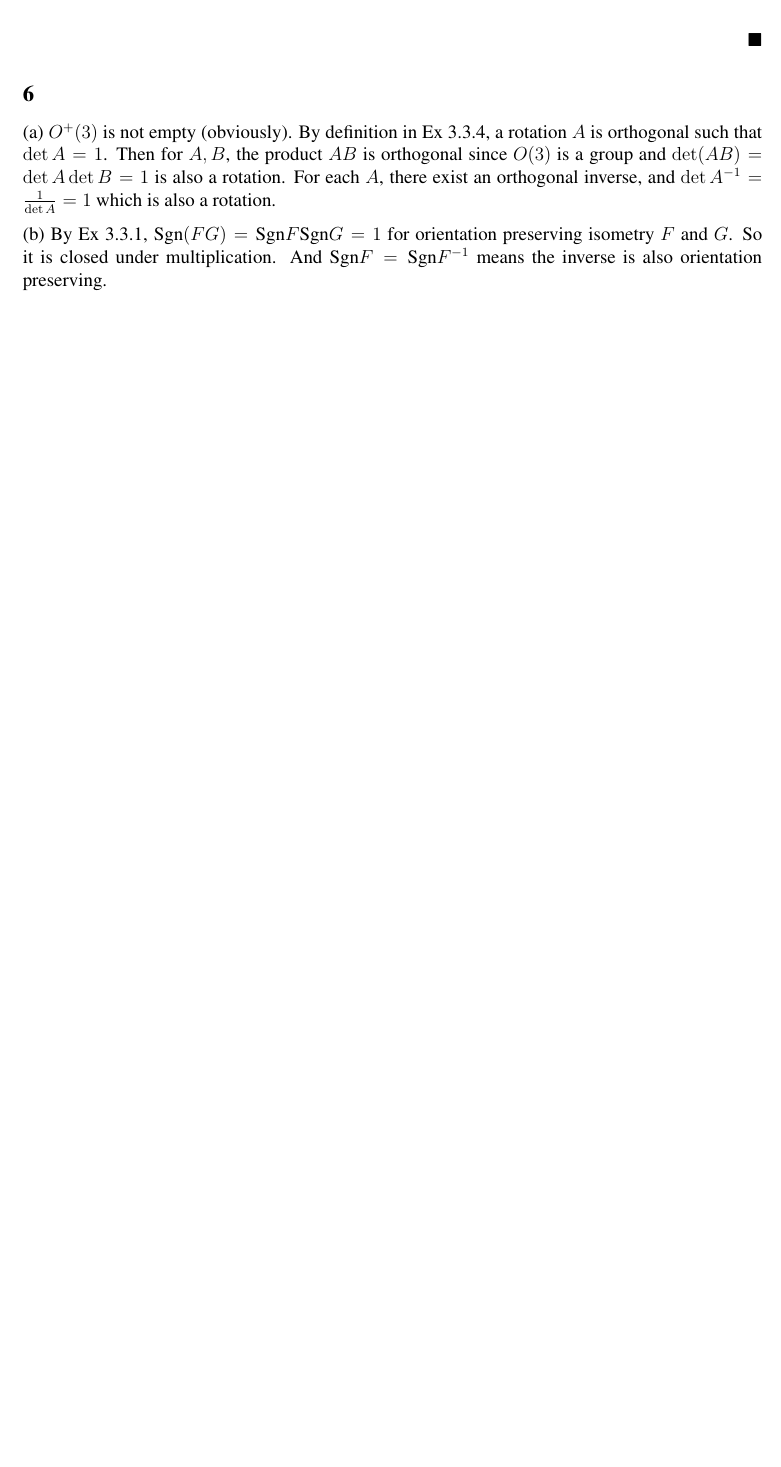
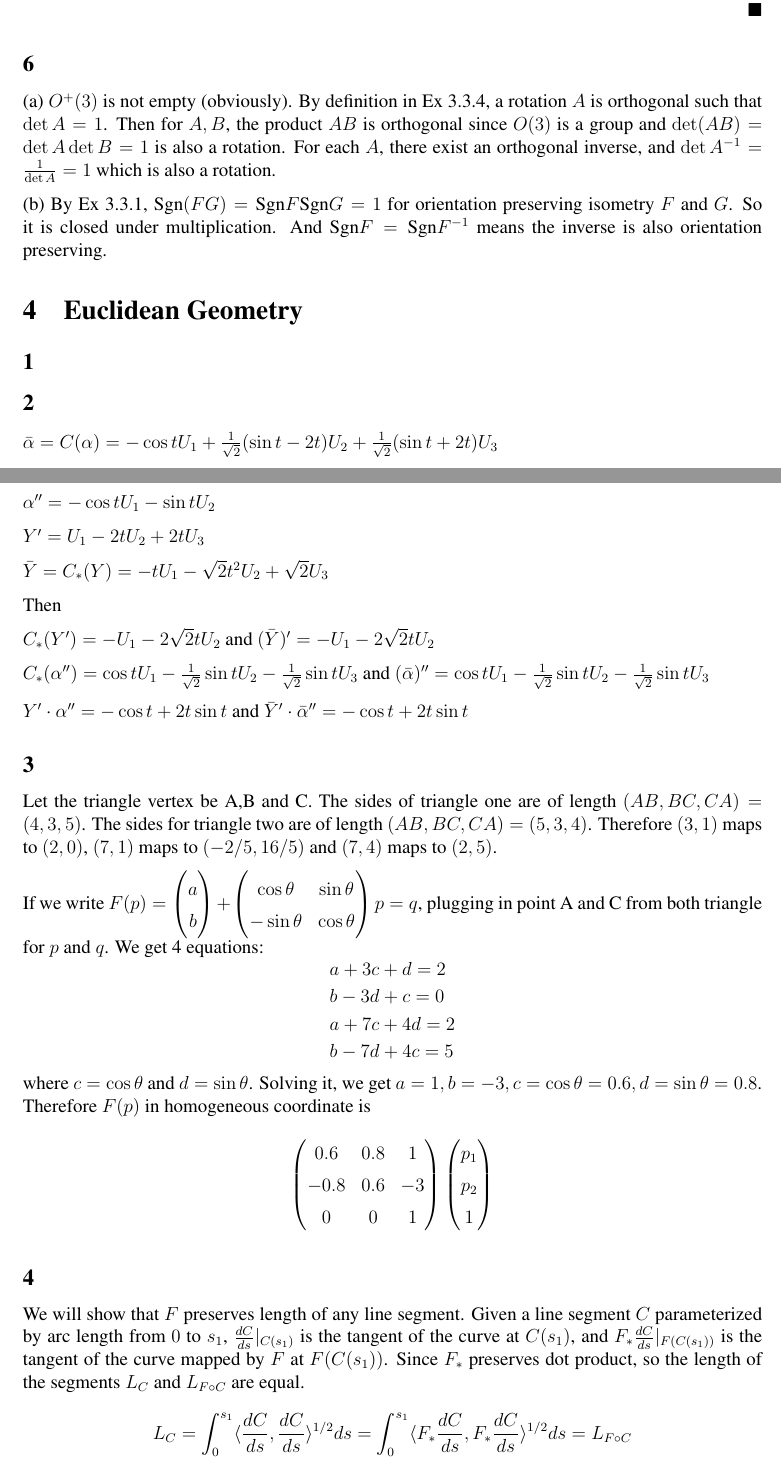
Before and after one commit to rxstudy/selfstudy_log, a LaTeX document (Elementary-Differential-Geometry/ch03-euclidean_geometry.tex): part of page 6 of 6 before the commit and two parts of pages 6 and 7 of 8 after it, the two joined at a grey line, cut so that both start at the same text, the shorter picture padded with empty space. Compiled offline with pdfLaTeX; a LaTeX package or settings file that is missing is left out.

Commit message:
Diff geo 3.4
3.4

```diff
--- a/Elementary-Differential-Geometry/ch03-euclidean_geometry.tex
+++ b/Elementary-Differential-Geometry/ch03-euclidean_geometry.tex
@@ -238,5 +239,61 @@ $$
 
 (b) By Ex 3.3.1,  $\Sgn(FG) = \Sgn F \Sgn G = 1$ for orientation preserving isometry $F$ and $G$. So it is closed under multiplication. And $\Sgn F = \Sgn F^{-1}$ means the inverse is also orientation preserving.
 
+\section{Euclidean Geometry}
+
+\subsection*{1}
+
+\subsection*{2}
+$\bar{\alpha} = C(\alpha) = -\cos t U_1 + \frac{1}{\sqrt{2}}(\sin t - 2t)U_2 +  \frac{1}{\sqrt{2}}(\sin t + 2t)U_3$
+
+$\alpha'' = -\cos t U_1  -\sin t U_2$
+
+$ Y' = U_1 - 2t U_2 + 2t U_3 $
+
+$\bar{Y} = C_*(Y) = -t U_1 - \sqrt{2}t^2 U_2 + \sqrt{2}U_3$
+
+Then
+
+$ C_*(Y') =- U_1 - 2\sqrt{2} tU_2 $ and $(\bar{Y})' = -U_1 -2\sqrt{2}t U_2$
+
+$C_*(\alpha'') = \cos t U_1 - \frac{1}{\sqrt{2}} \sin t U_2 - \frac{1}{\sqrt{2}} \sin t U_3$ and $(\bar{\alpha})'' = \cos t U_1 - \frac{1}{\sqrt{2}} \sin t U_2 - \frac{1}{\sqrt{2}} \sin t U_3$
+
+$Y'\cdot \alpha'' = -\cos t + 2t \sin t$ and $\bar{Y}' \cdot \bar{\alpha}'' = - \cos t  + 2t\sin t  $
+
+\subsection*{3}
+Let the triangle vertex be A,B and C. The sides of triangle one are of length $(AB, BC, CA) = (4, 3, 5)$. The sides for triangle two are of length $(AB, BC, CA) = (5, 3, 4) $. Therefore $(3, 1)$ maps to $(2, 0)$, $(7, 1)$ maps to $(-2/5, 16/5)$ and $(7, 4)$ maps to $(2, 5)$.
+
+If we write $F(p) = \begin{pmatrix}
+	a \\ b
+\end{pmatrix} + \begin{pmatrix}
+\cos \theta & \sin \theta \\
+-\sin \theta & \cos \theta \\
+\end{pmatrix} p = q
+$, plugging in point A and C from both triangle for $p$ and $q$.  We get 4 equations: $$
+  \begin{aligned}
+  	&a + 3c + d = 2\\
+  	&b - 3d + c = 0\\
+  	&a + 7c + 4d = 2 \\
+  	&b - 7d + 4c = 5 \\
+  \end{aligned}
+$$
+where $c = \cos \theta$ and $d = \sin \theta$. Solving it, we get $a = 1, b = -3, c=\cos\theta = 0.6, d = \sin \theta = 0.8$.
+Therefore $F(p)$ in homogeneous coordinate is $$ \begin{pmatrix}
+	0.6 & 0.8 & 1 \\
+	-0.8 & 0.6 & -3 \\
+	0 & 0 & 1
+\end{pmatrix} \begin{pmatrix}
+ p_1 \\ p_2 \\ 1
+\end{pmatrix}$$
+
+\subsection*{4}
+We will show that $F$ preserves length of any line segment. Given a line segment $C$ parameterized by arc length from $0$ to $s_1$, $\frac{dC}{ds} |_{C(s_1)}$ is the tangent of the curve at $C(s_1)$, and $F_*\frac{dC}{ds}|_{F(C(s_1))}$ is the tangent of the curve mapped by $F$ at $F(C(s_1))$. Since $F_*$ preserves dot product, so the length of the segments $L_C$ and $L_{F \circ C}$ are equal.
+$$L_C = \int_0^{s_1} \langle \frac{dC}{ds},  \frac{dC}{ds} \rangle^{1/2} ds = \int_0^{s_1} \langle F_* \frac{dC}{ds},  F_* \frac{dC}{ds} \rangle^{1/2} ds = L_{F \circ C}$$
+
+
+\subsection*{5}
+ By definition of covariant derivative, $$\overline{\grad_V W} = F_* \frac{d}{dt} W(p + tv) |_{t=0} =   \frac{d}{dt}F_* W(p + tv) |_{t=0} =  \frac{d}{dt} \overline{W}(F(p) + t F_* v) |_{t=0} = \grad_{\overline{V}} \overline{W}$$
+
+
 
 \end{document}
```
Also changed, not shown: Elementary-Differential-Geometry/ch03-euclidean_geometry.pdf, Elementary-Differential-Geometry/ch03-euclidean_geometry.tex (1 more changed lines).
